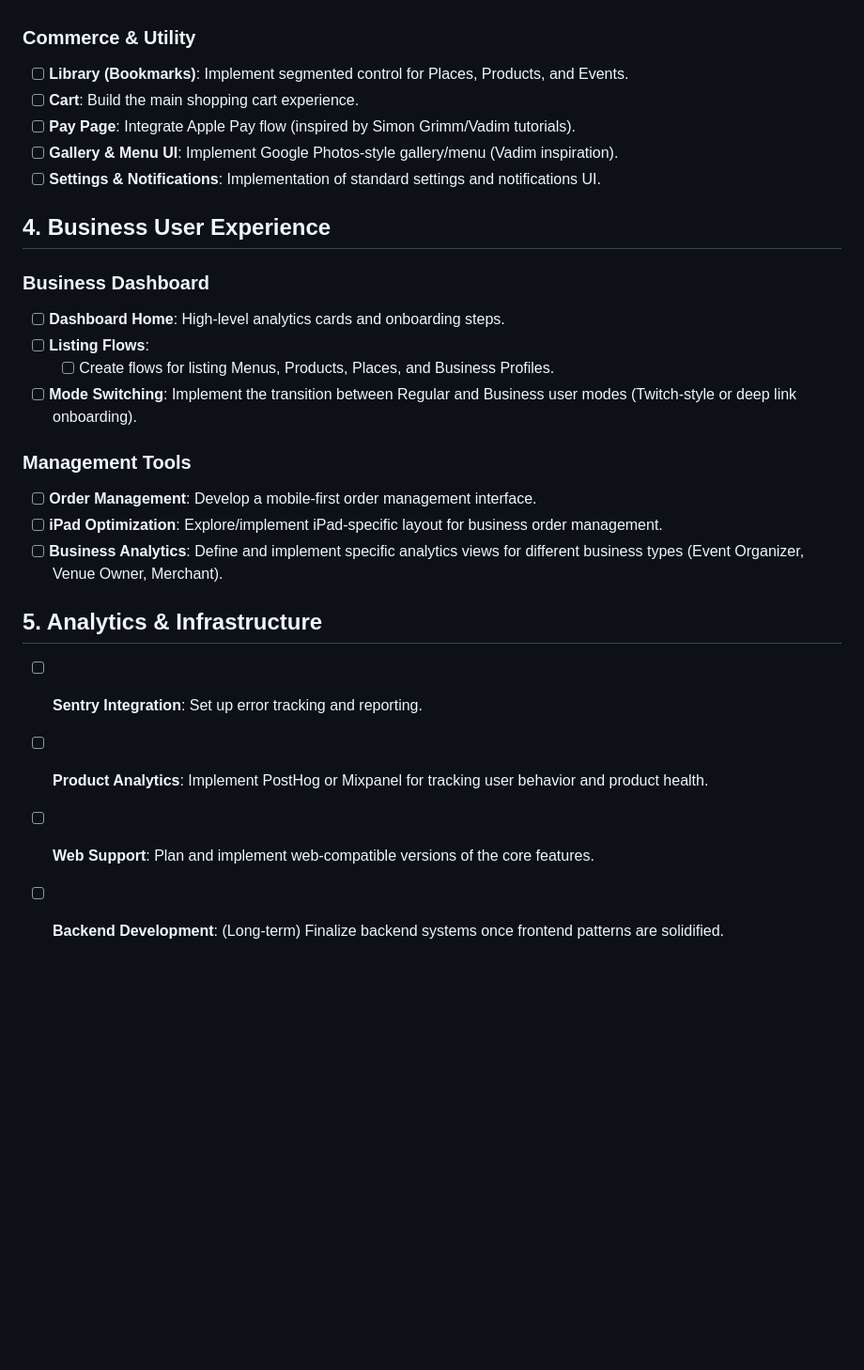
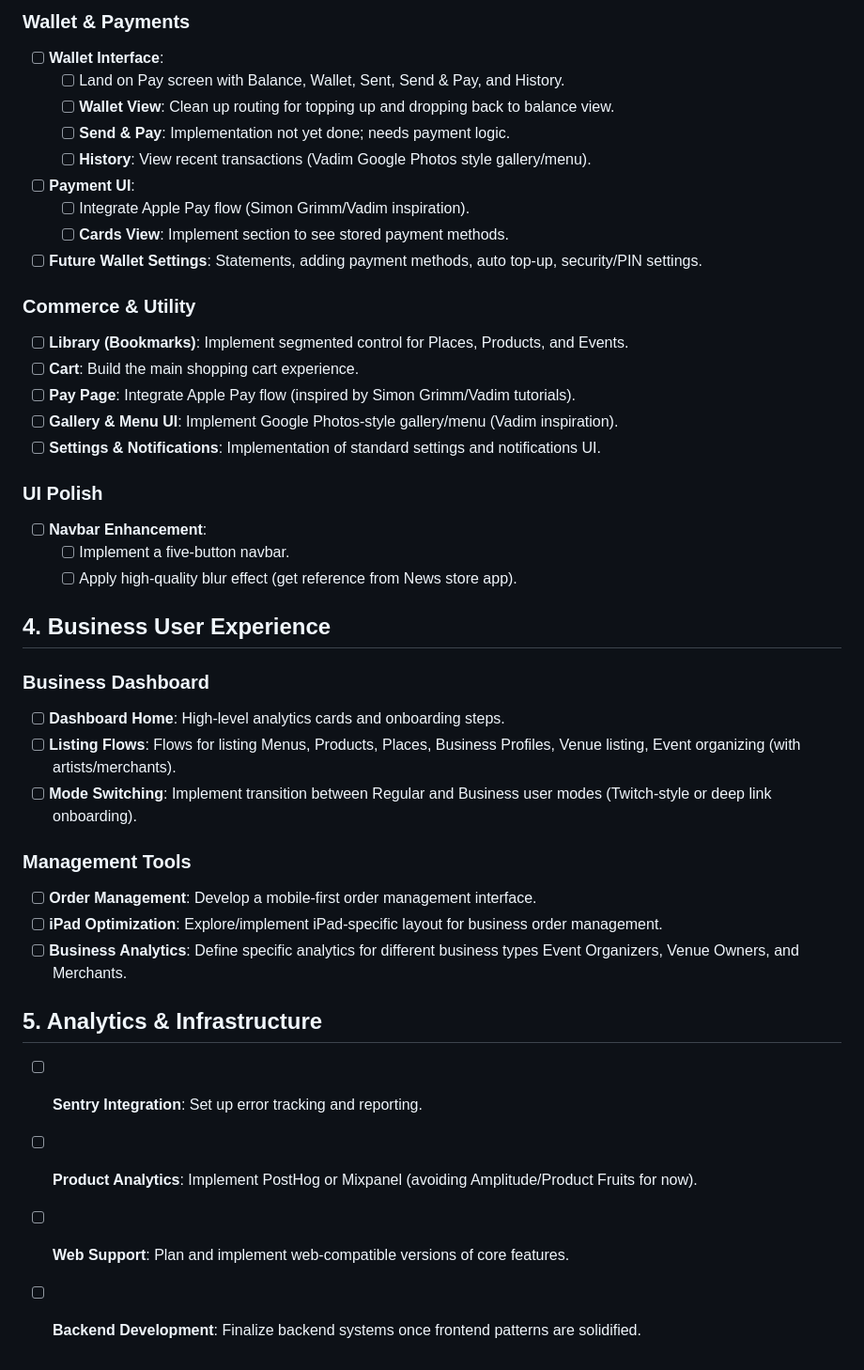
Before and after one commit to NG4Dev/_Aux, a Markdown page: aux_tasks_roadmap.md, the part around one of its changes. Shown at 94% size. GitHub-like rendering; blank space fills up the shorter version.

```diff
--- a/aux_tasks_roadmap.md
+++ b/aux_tasks_roadmap.md
@@ -44,26 +64,43 @@ This roadmap is based on the voice transcript from March 10, 2026, outlining the
 
+### Wallet & Payments
+- [ ] **Wallet Interface**:
+    - [ ] Land on Pay screen with Balance, Wallet, Sent, Send & Pay, and History.
+    - [ ] **Wallet View**: Clean up routing for topping up and dropping back to balance view.
+    - [ ] **Send & Pay**: Implementation not yet done; needs payment logic.
+    - [ ] **History**: View recent transactions (Vadim Google Photos style gallery/menu).
+- [ ] **Payment UI**:
+    - [ ] Integrate Apple Pay flow (Simon Grimm/Vadim inspiration).
+    - [ ] **Cards View**: Implement section to see stored payment methods.
+- [ ] **Future Wallet Settings**: Statements, adding payment methods, auto top-up, security/PIN settings.
 ### Commerce & Utility
-- [ ] **Library (Bookmarks)**: Implement segmented control for Places, Products, and Events.
+- [ ] **Library (Bookmarks)**: Implement segmented control for Places,
+Products, and Events.
 - [ ] **Cart**: Build the main shopping cart experience.
-- [ ] **Pay Page**: Integrate Apple Pay flow (inspired by Simon Grimm/Vadim tutorials).
-- [ ] **Gallery & Menu UI**: Implement Google Photos-style gallery/menu (Vadim inspiration).
-- [ ] **Settings & Notifications**: Implementation of standard settings and notifications UI.
+- [ ] **Pay Page**: Integrate Apple Pay flow (inspired by Simon Grimm/Vadim
+tutorials).
+- [ ] **Gallery & Menu UI**: Implement Google Photos-style gallery/menu (Vadim
+inspiration).
+- [ ] **Settings & Notifications**: Implementation of standard settings and
+notifications UI.
+### UI Polish
+- [ ] **Navbar Enhancement**:
+    - [ ] Implement a five-button navbar.
+    - [ ] Apply high-quality blur effect (get reference from News store app).
 
 ## 4. Business User Experience
 
 ### Business Dashboard
 - [ ] **Dashboard Home**: High-level analytics cards and onboarding steps.
-- [ ] **Listing Flows**:
-    - [ ] Create flows for listing Menus, Products, Places, and Business Profiles.
-- [ ] **Mode Switching**: Implement the transition between Regular and Business user modes (Twitch-style or deep link onboarding).
+- [ ] **Listing Flows**: Flows for listing Menus, Products, Places, Business Profiles, Venue listing, Event organizing (with artists/merchants).
+- [ ] **Mode Switching**: Implement transition between Regular and Business user modes (Twitch-style or deep link onboarding).
 
 ### Management Tools
 - [ ] **Order Management**: Develop a mobile-first order management interface.
 - [ ] **iPad Optimization**: Explore/implement iPad-specific layout for business order management.
-- [ ] **Business Analytics**: Define and implement specific analytics views for different business types (Event Organizer, Venue Owner, Merchant).
+- [ ] **Business Analytics**: Define specific analytics for different business types Event Organizers, Venue Owners, and Merchants.
 
 ## 5. Analytics & Infrastructure
 - [ ] **Sentry Integration**: Set up error tracking and reporting.
-- [ ] **Product Analytics**: Implement PostHog or Mixpanel for tracking user behavior and product health.
-- [ ] **Web Support**: Plan and implement web-compatible versions of the core features.
-- [ ] **Backend Development**: (Long-term) Finalize backend systems once frontend patterns are solidified.
+- [ ] **Product Analytics**: Implement PostHog or Mixpanel (avoiding Amplitude/Product Fruits for now).
+- [ ] **Web Support**: Plan and implement web-compatible versions of core features.
+- [ ] **Backend Development**: Finalize backend systems once frontend patterns are solidified.
```
Also changed, not shown: other parts of aux_tasks_roadmap.md (+41 -21 lines).
